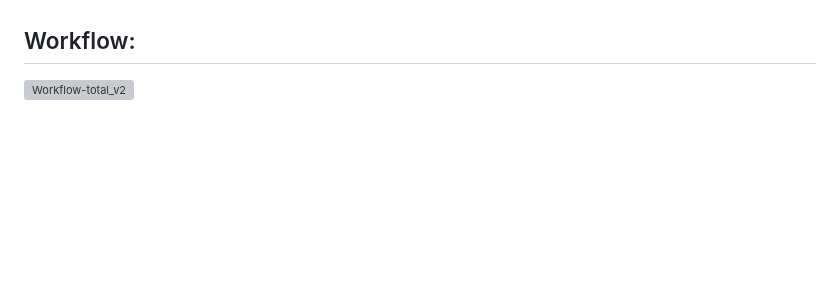
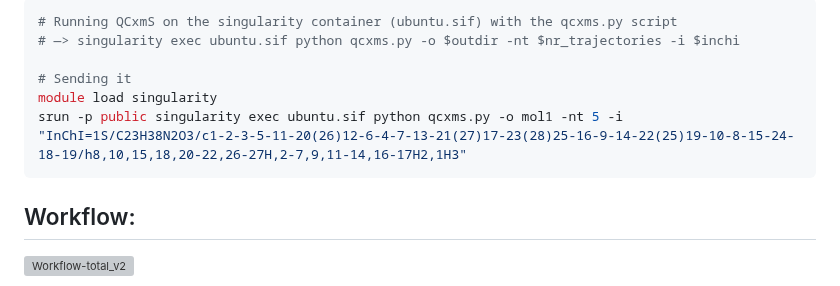
Before and after one commit to volvox292/Nicotiana_metabolomics, a Markdown page: README.md, the part around one of its changes. Drawn GitHub-style; blank space fills up the shorter version; grey boxes are pictures that could not be loaded.

````diff
--- a/README.md
+++ b/README.md
@@ -5,5 +6,12 @@ preprint available at: https://doi.org/10.1101/2022.09.12.507566
 
+```bash {bash, echo=T, eval=F}
+# Running QCxmS on the singularity container (ubuntu.sif) with the qcxms.py script
+# —> singularity exec ubuntu.sif python qcxms.py -o $outdir -nt $nr_trajectories -i $inchi
 
+# Sending it
+module load singularity
+srun -p public singularity exec ubuntu.sif python qcxms.py -o mol1 -nt 5 -i "InChI=1S/C23H38N2O3/c1-2-3-5-11-20(26)12-6-4-7-13-21(27)17-23(28)25-16-9-14-22(25)19-10-8-15-24-18-19/h8,10,15,18,20-22,26-27H,2-7,9,11-14,16-17H2,1H3"
+```
 
 
 ## Workflow:
````
Also changed, not shown: other parts of README.md (+1 -0 lines).
